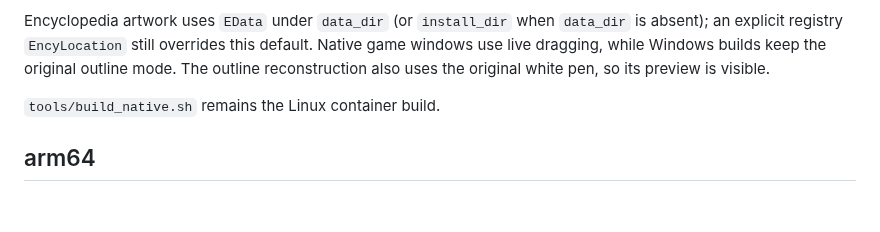
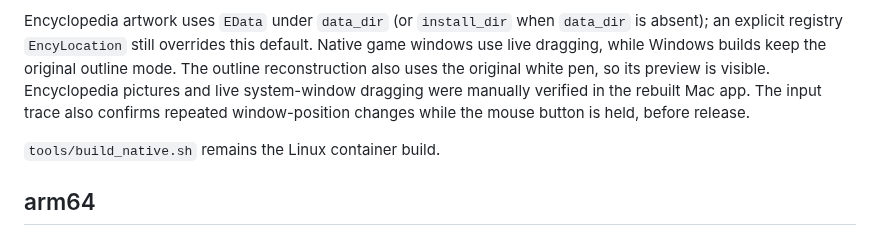
Before and after one commit to bicyclespokesperson/rebellion_modernized, a Markdown page: docs/native.md, the part around the change. Rendered like a GitHub page; blank space fills up the shorter version.

Commit message:
Record successful Mac artwork and live dragging verification

```diff
--- a/docs/native.md
+++ b/docs/native.md
@@ -127,6 +127,8 @@ sequence, fails against the previous implementation, and passes with the repair.
 Encyclopedia artwork uses `EData` under `data_dir` (or `install_dir` when `data_dir` is absent); an explicit registry
 `EncyLocation` still overrides this default. Native game windows use live dragging, while Windows builds keep the original
 outline mode. The outline reconstruction also uses the original white pen, so its preview is visible.
+Encyclopedia pictures and live system-window dragging were manually verified in the rebuilt Mac app. The input trace
+also confirms repeated window-position changes while the mouse button is held, before release.
 
 `tools/build_native.sh` remains the Linux container build.
 
```
